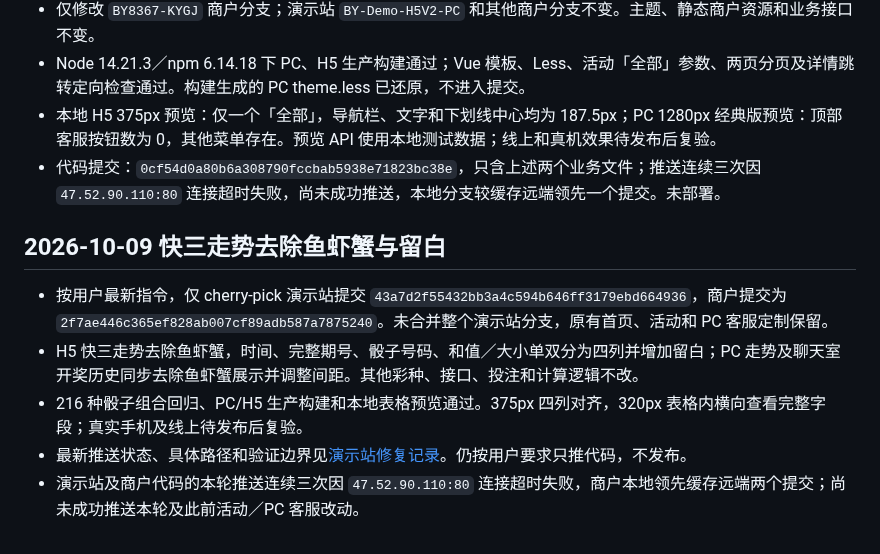
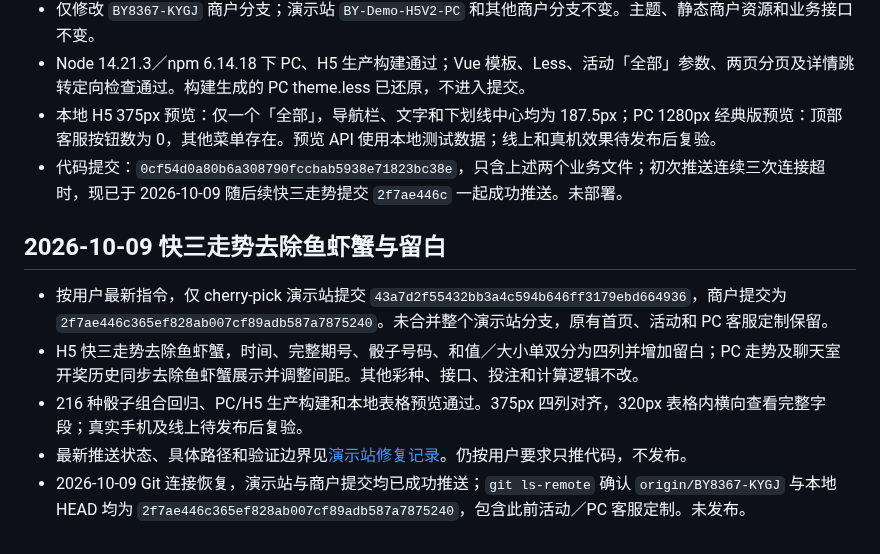
Before and after one commit to maolaila/fenxi, a Markdown page: branches/BY8367-KYGJ.md, the part around the change. Rendered like a GitHub page.

```diff
--- a/branches/BY8367-KYGJ.md
+++ b/branches/BY8367-KYGJ.md
@@ -53,7 +53,7 @@
 - 仅修改 `BY8367-KYGJ` 商户分支；演示站 `BY-Demo-H5V2-PC` 和其他商户分支不变。主题、静态商户资源和业务接口不变。
 - Node 14.21.3／npm 6.14.18 下 PC、H5 生产构建通过；Vue 模板、Less、活动「全部」参数、两页分页及详情跳转定向检查通过。构建生成的 PC theme.less 已还原，不进入提交。
 - 本地 H5 375px 预览：仅一个「全部」，导航栏、文字和下划线中心均为 187.5px；PC 1280px 经典版预览：顶部客服按钮数为 0，其他菜单存在。预览 API 使用本地测试数据；线上和真机效果待发布后复验。
-- 代码提交：`0cf54d0a80b6a308790fccbab5938e71823bc38e`，只含上述两个业务文件；推送连续三次因 `47.52.90.110:80` 连接超时失败，尚未成功推送，本地分支较缓存远端领先一个提交。未部署。
+- 代码提交：`0cf54d0a80b6a308790fccbab5938e71823bc38e`，只含上述两个业务文件；初次推送连续三次连接超时，现已于 2026-10-09 随后续快三走势提交 `2f7ae446c` 一起成功推送。未部署。
 
 ## 2026-10-09 快三走势去除鱼虾蟹与留白
 
@@ -61,4 +61,4 @@
 - H5 快三走势去除鱼虾蟹，时间、完整期号、骰子号码、和值／大小单双分为四列并增加留白；PC 走势及聊天室开奖历史同步去除鱼虾蟹展示并调整间距。其他彩种、接口、投注和计算逻辑不改。
 - 216 种骰子组合回归、PC/H5 生产构建和本地表格预览通过。375px 四列对齐，320px 表格内横向查看完整字段；真实手机及线上待发布后复验。
 - 最新推送状态、具体路径和验证边界见[演示站修复记录](../h5-v2/manual-BY-Demo-ksan-trend-2026-10-09.md)。仍按用户要求只推代码，不发布。
-- 演示站及商户代码的本轮推送连续三次因 `47.52.90.110:80` 连接超时失败，商户本地领先缓存远端两个提交；尚未成功推送本轮及此前活动／PC 客服改动。
+- 2026-10-09 Git 连接恢复，演示站与商户提交均已成功推送；`git ls-remote` 确认 `origin/BY8367-KYGJ` 与本地 HEAD 均为 `2f7ae446c365ef828ab007cf89adb587a7875240`，包含此前活动／PC 客服定制。未发布。
```
Also changed, not shown: h5-v2/manual-BY-Demo-ksan-trend-2026-10-09.md (+1 -1 lines).
